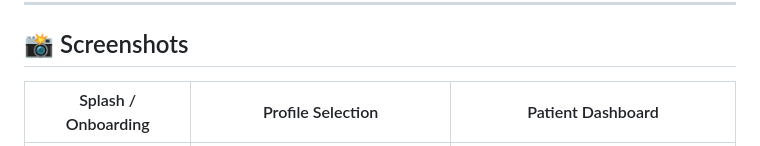
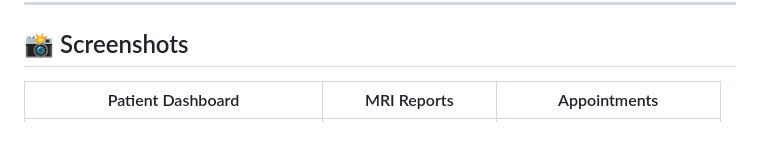
Before and after one commit to AnasXCode/TeleNeuro_App, a Markdown page: README.md, the part around one of its changes. Rendered like a GitHub page.

```diff
--- a/README.md
+++ b/README.md
@@ -61,5 +61,5 @@ Patients can upload an MRI scan, receive an instant AI-generated diagnosis repor
 
 <!-- Replace the paths below with your actual screenshot files, e.g. docs/screenshots/xyz.png -->
 
-| Splash / Onboarding | Profile Selection | Patient Dashboard |
+| Patient Dashboard | MRI Reports | Appointments |
 |:---:|:---:|:---:|
```
Also changed, not shown: other parts of README.md (+3 -3 lines).
